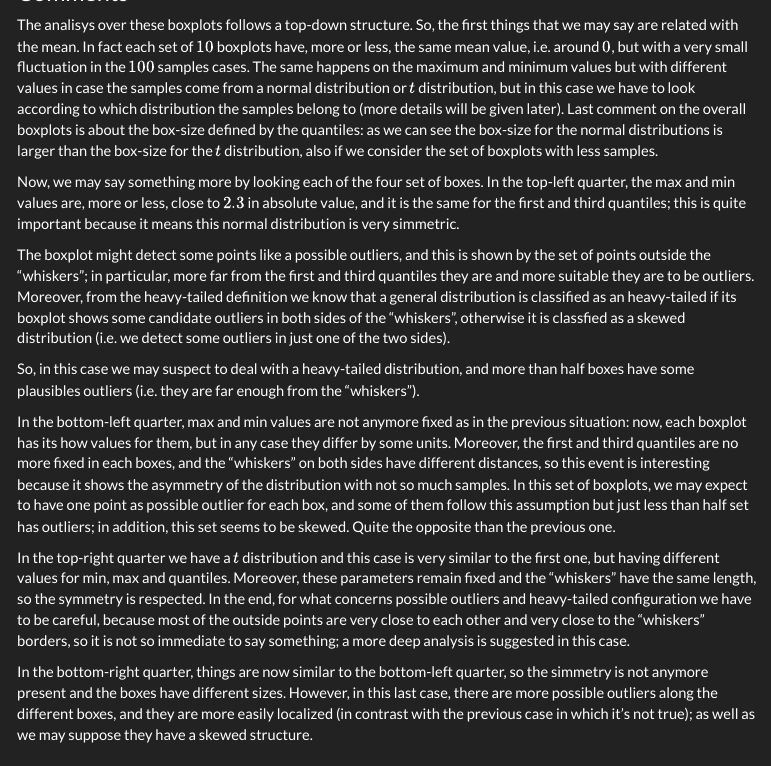
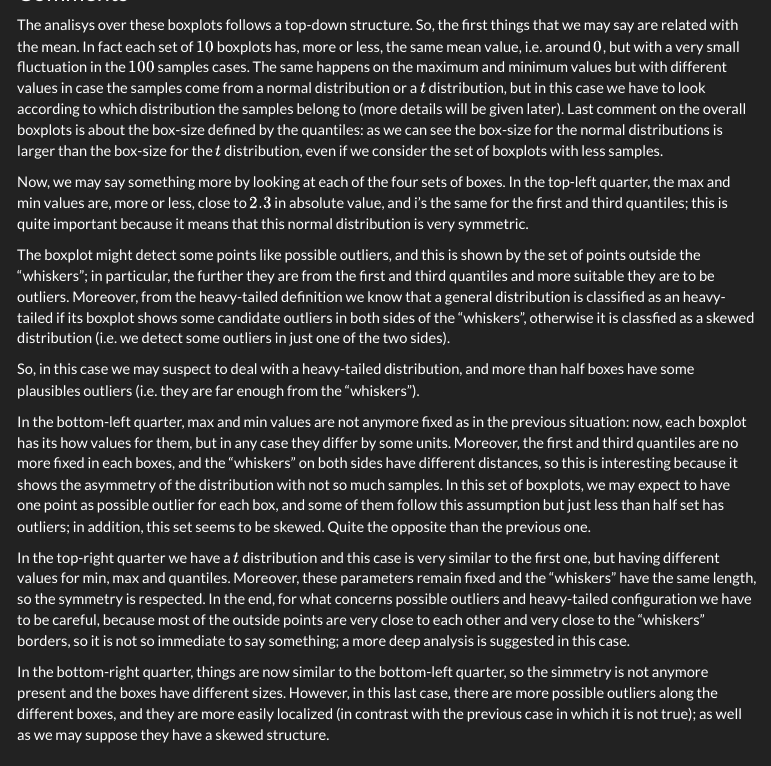
Before and after one commit to emaballarin/the-last-suppR, an R Markdown document (05_homework.Rmd): the page in a window 1100 px wide, from 5100 px down. The pictures show the output file 05_homework.html that the author committed with the source, opened offline; menus at the side of the page are left out; long lines of code are wrapped.

Commit message:
Fixed some typos

```diff
--- a/05_homework.Rmd
+++ b/05_homework.Rmd
@@ -227,19 +227,19 @@ Refer back to the discussion of heavy-tailed distributions in *DAAG, 3.2.2*, and
 
 ### Comments
 
-The analisys over these boxplots follows a top-down structure. So, the first things that we may say are related with the mean. In fact each set of $10$ boxplots have, more or less, the same mean value, i.e. around $0$, but with a very small fluctuation in the $100$ samples cases. The same happens on the maximum and minimum values but with different values in case the samples come from a normal distribution or $t$ distribution, but in this case we have to look according to which distribution the samples belong to (more details will be given later). Last comment on the overall boxplots is about the box-size defined by the quantiles: as we can see the box-size for the normal distributions is larger than the box-size for the $t$ distribution, also if we consider the set of boxplots with less samples.
+The analisys over these boxplots follows a top-down structure. So, the first things that we may say are related with the mean. In fact each set of $10$ boxplots has, more or less, the same mean value, i.e. around $0$, but with a very small fluctuation in the $100$ samples cases. The same happens on the maximum and minimum values but with different values in case the samples come from a normal distribution or a $t$ distribution, but in this case we have to look according to which distribution the samples belong to (more details will be given later). Last comment on the overall boxplots is about the box-size defined by the quantiles: as we can see the box-size for the normal distributions is larger than the box-size for the $t$ distribution, even if we consider the set of boxplots with less samples.
 
-Now, we may say something more by looking each of the four set of boxes. In the top-left quarter, the max and min values are, more or less, close to $2.3$ in absolute value, and it is the same for the first and third quantiles; this is quite important because it means this normal distribution is very simmetric.
+Now, we may say something more by looking at each of the four sets of boxes. In the top-left quarter, the max and min values are, more or less, close to $2.3$ in absolute value, and i's the same for the first and third quantiles; this is quite important because it means that this normal distribution is very symmetric.
 
-The boxplot might detect some points like a possible outliers, and this is shown by the set of points outside the "whiskers"; in particular, more far from the first and third quantiles they are and more suitable they are to be outliers. Moreover, from the heavy-tailed definition we know that a general distribution is classified as an heavy-tailed if its boxplot shows some candidate outliers in both sides of the "whiskers", otherwise it is classfied as a skewed distribution (i.e. we detect some outliers in just one of the two sides).
+The boxplot might detect some points like possible outliers, and this is shown by the set of points outside the "whiskers"; in particular, the further they are from the first and third quantiles and more suitable they are to be outliers. Moreover, from the heavy-tailed definition we know that a general distribution is classified as an heavy-tailed if its boxplot shows some candidate outliers in both sides of the "whiskers", otherwise it is classfied as a skewed distribution (i.e. we detect some outliers in just one of the two sides).
 
 So, in this case we may suspect to deal with a heavy-tailed distribution, and more than half boxes have some plausibles outliers (i.e. they are far enough from the "whiskers").
 
-In the bottom-left quarter, max and min values are not anymore fixed as in the previous situation: now, each boxplot has its how values for them, but in any case they differ by some units. Moreover, the first and third quantiles are no more fixed in each boxes, and the "whiskers" on both sides have different distances, so this event is interesting because it shows the asymmetry of the distribution with not so much samples. In this set of boxplots, we may expect to have one point as possible outlier for each box, and some of them follow this assumption but just less than half set has outliers; in addition, this set seems to be skewed. Quite the opposite than the previous one.
+In the bottom-left quarter, max and min values are not anymore fixed as in the previous situation: now, each boxplot has its how values for them, but in any case they differ by some units. Moreover, the first and third quantiles are no more fixed in each boxes, and the "whiskers" on both sides have different distances, so this is interesting because it shows the asymmetry of the distribution with not so much samples. In this set of boxplots, we may expect to have one point as possible outlier for each box, and some of them follow this assumption but just less than half set has outliers; in addition, this set seems to be skewed. Quite the opposite than the previous one.
 
 In the top-right quarter we have a $t$ distribution and this case is very similar to the first one, but having different values for min, max and quantiles. Moreover, these parameters remain fixed and the "whiskers" have the same length, so the symmetry is respected. In the end, for what concerns possible outliers and heavy-tailed configuration we have to be careful, because most of the outside points are very close to each other and very close to the "whiskers" borders, so it is not so immediate to say something; a more deep analysis is suggested in this case.
 
-In the bottom-right quarter, things are now similar to the bottom-left quarter, so the simmetry is not anymore present and the boxes have different sizes. However, in this last case, there are more possible outliers along the different boxes, and they are more easily localized (in contrast with the previous case in which it's not true); as well as we may suppose they have a skewed structure.
+In the bottom-right quarter, things are now similar to the bottom-left quarter, so the simmetry is not anymore present and the boxes have different sizes. However, in this last case, there are more possible outliers along the different boxes, and they are more easily localized (in contrast with the previous case in which it is not true); as well as we may suppose they have a skewed structure.
 
 ## Exercise 11.5
 
```
Also changed, not shown: 05_homework.html.
